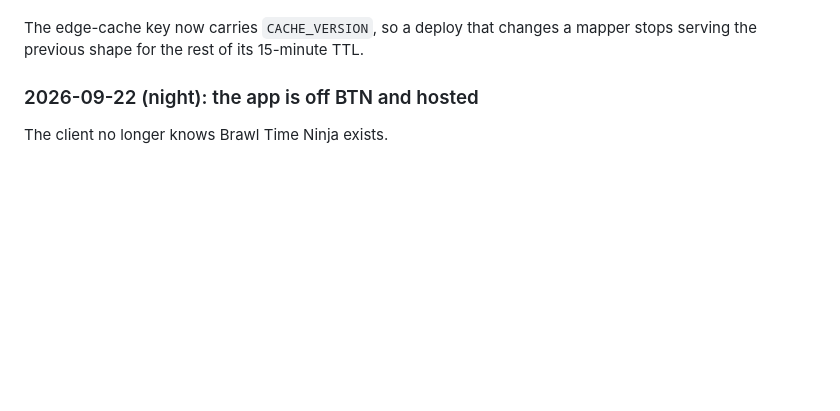
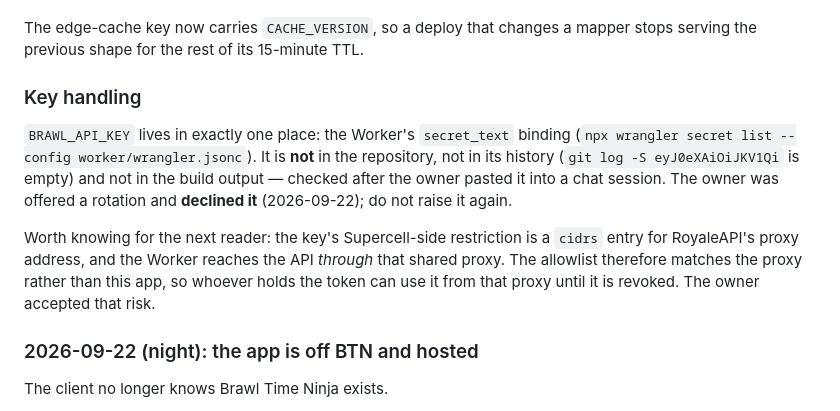
Before and after one commit to megabomb420/n3x, a Markdown page: HANDOFF.md, the part around the change. GitHub-like rendering; blank space fills up the shorter version.

Commit message:
docs: record where the API key lives and that rotation was declined

```diff
--- a/HANDOFF.md
+++ b/HANDOFF.md
@@ -43,6 +43,12 @@ Three mapping bugs the live payloads exposed, each now covered by a test:
 - Names carry colour markup (`<c7>Pikachu</c>`); `plainName()` strips it from club, member, player and leaderboard names.
 
 The edge-cache key now carries `CACHE_VERSION`, so a deploy that changes a mapper stops serving the previous shape for the rest of its 15-minute TTL.
+
+### Key handling
+
+`BRAWL_API_KEY` lives in exactly one place: the Worker's `secret_text` binding (`npx wrangler secret list --config worker/wrangler.jsonc`). It is **not** in the repository, not in its history (`git log -S eyJ0eXAiOiJKV1Qi` is empty) and not in the build output — checked after the owner pasted it into a chat session. The owner was offered a rotation and **declined it** (2026-09-22); do not raise it again.
+
+Worth knowing for the next reader: the key's Supercell-side restriction is a `cidrs` entry for RoyaleAPI's proxy address, and the Worker reaches the API *through* that shared proxy. The allowlist therefore matches the proxy rather than this app, so whoever holds the token can use it from that proxy until it is revoked. The owner accepted that risk.
 
 ### 2026-09-22 (night): the app is off BTN and hosted
 
```
